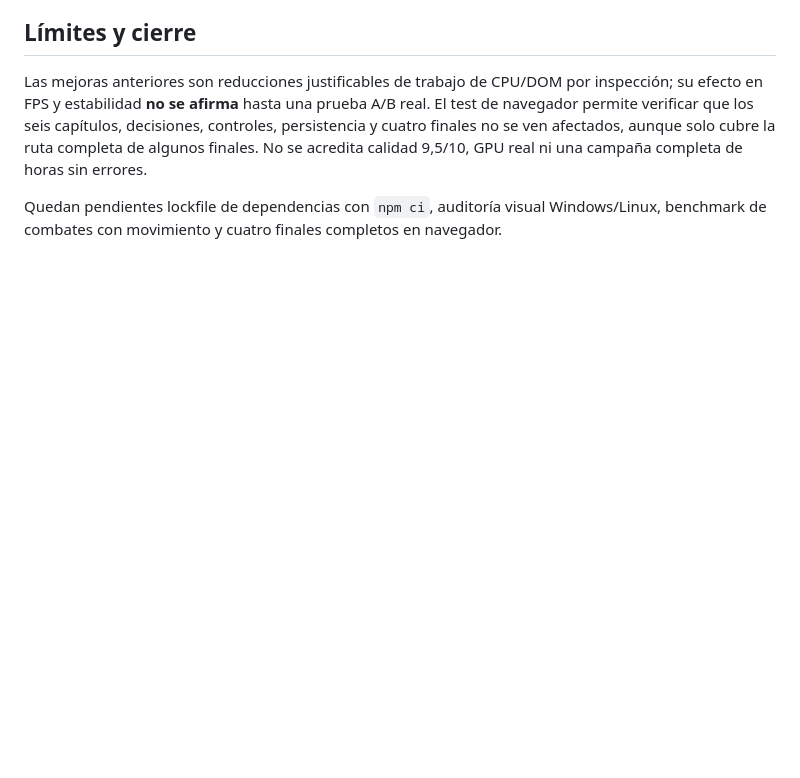
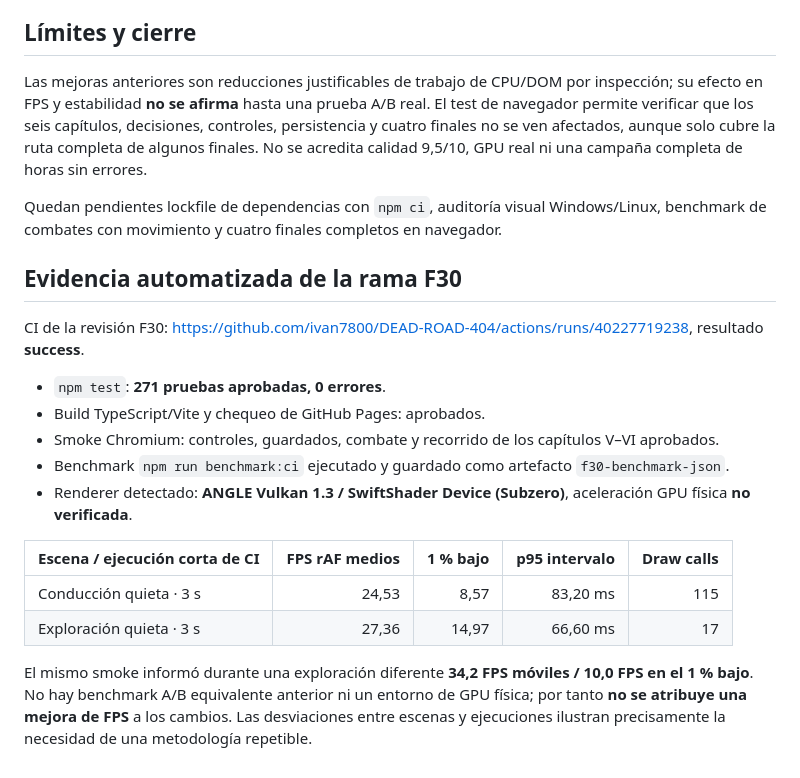
Before and after one commit to ivan7800/DEAD-ROAD-404, a Markdown page: docs/FASE_30_ESTABILIDAD_GPU.md, the part around the change. Rendered like a GitHub page; blank space fills up the shorter version.

Commit message:
docs(f30): record verified CI frame measurements and software-rendering caveats

```diff
--- a/docs/FASE_30_ESTABILIDAD_GPU.md
+++ b/docs/FASE_30_ESTABILIDAD_GPU.md
@@ -52,3 +52,20 @@ La opción `--require-hardware` produce un error cuando el renderer está identi
 Las mejoras anteriores son reducciones justificables de trabajo de CPU/DOM por inspección; su efecto en FPS y estabilidad **no se afirma** hasta una prueba A/B real. El test de navegador permite verificar que los seis capítulos, decisiones, controles, persistencia y cuatro finales no se ven afectados, aunque solo cubre la ruta completa de algunos finales. No se acredita calidad 9,5/10, GPU real ni una campaña completa de horas sin errores.
 
 Quedan pendientes lockfile de dependencias con `npm ci`, auditoría visual Windows/Linux, benchmark de combates con movimiento y cuatro finales completos en navegador.
+
+## Evidencia automatizada de la rama F30
+
+CI de la revisión F30: https://github.com/ivan7800/DEAD-ROAD-404/actions/runs/40227719238, resultado **success**.
+
+- `npm test`: **271 pruebas aprobadas, 0 errores**.
+- Build TypeScript/Vite y chequeo de GitHub Pages: aprobados.
+- Smoke Chromium: controles, guardados, combate y recorrido de los capítulos V–VI aprobados.
+- Benchmark `npm run benchmark:ci` ejecutado y guardado como artefacto `f30-benchmark-json`.
+- Renderer detectado: **ANGLE Vulkan 1.3 / SwiftShader Device (Subzero)**, aceleración GPU física **no verificada**.
+
+| Escena / ejecución corta de CI | FPS rAF medios | 1 % bajo | p95 intervalo | Draw calls |
+| --- | ---: | ---: | ---: | ---: |
+| Conducción quieta · 3 s | 24,53 | 8,57 | 83,20 ms | 115 |
+| Exploración quieta · 3 s | 27,36 | 14,97 | 66,60 ms | 17 |
+
+El mismo smoke informó durante una exploración diferente **34,2 FPS móviles / 10,0 FPS en el 1 % bajo**. No hay benchmark A/B equivalente anterior ni un entorno de GPU física; por tanto **no se atribuye una mejora de FPS** a los cambios. Las desviaciones entre escenas y ejecuciones ilustran precisamente la necesidad de una metodología repetible.
```
